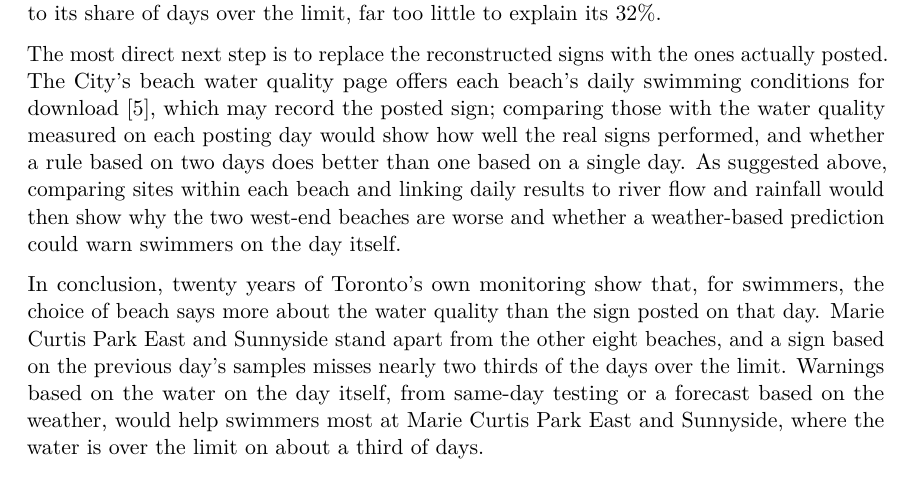
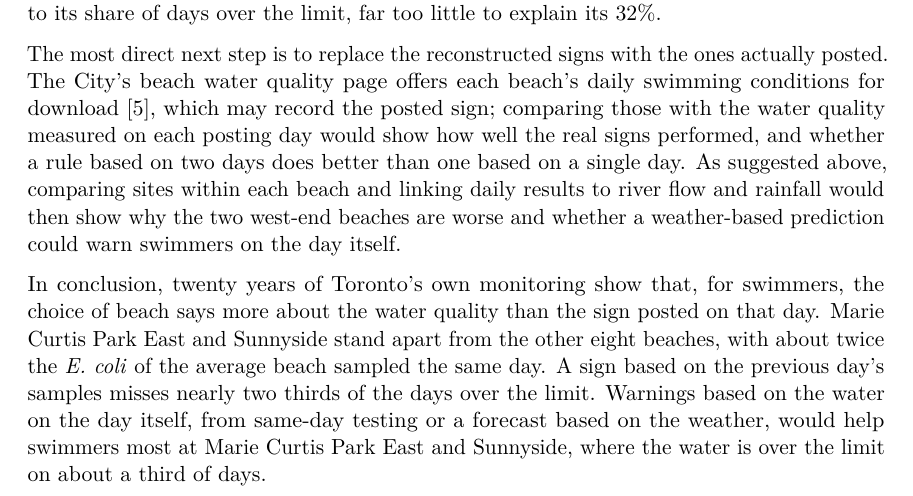
Before and after one commit to seandata8/toronto-beaches-ecoli, a Quarto document (paper/paper.qmd): part of page 10 of 14, cut so that both start at the same text. The pictures show the output file paper/paper.pdf that the author committed with the source.

Commit message:
Add the size of the gap to the concluding paragraph
Co-Authored-By: Claude Opus 5.5 <noreply@anthropic.com>

```diff
--- a/paper/paper.qmd
+++ b/paper/paper.qmd
@@ -191,7 +191,7 @@ Four limitations qualify these results. First, the signs in this paper were reco
 
 The most direct next step is to replace the reconstructed signs with the ones actually posted. The City's beach water quality page offers each beach's daily swimming conditions for download [@tphbeachwq], which may record the posted sign; comparing those with the water quality measured on each posting day would show how well the real signs performed, and whether a rule based on two days does better than one based on a single day. As suggested above, comparing sites within each beach and linking daily results to river flow and rainfall would then show why the two west-end beaches are worse and whether a weather-based prediction could warn swimmers on the day itself.
 
-In conclusion, twenty years of Toronto's own monitoring show that, for swimmers, the choice of beach says more about the water quality than the sign posted on that day. Marie Curtis Park East and Sunnyside stand apart from the other eight beaches, and a sign based on the previous day's samples misses nearly two thirds of the days over the limit. Warnings based on the water on the day itself, from same-day testing or a forecast based on the weather, would help swimmers most at Marie Curtis Park East and Sunnyside, where the water is over the limit on about a third of days.
+In conclusion, twenty years of Toronto's own monitoring show that, for swimmers, the choice of beach says more about the water quality than the sign posted on that day. Marie Curtis Park East and Sunnyside stand apart from the other eight beaches, with about twice the *E. coli* of the average beach sampled the same day. A sign based on the previous day's samples misses nearly two thirds of the days over the limit. Warnings based on the water on the day itself, from same-day testing or a forecast based on the weather, would help swimmers most at Marie Curtis Park East and Sunnyside, where the water is over the limit on about a third of days.
 
 \newpage
 
```
Also changed, not shown: paper/paper.pdf.
